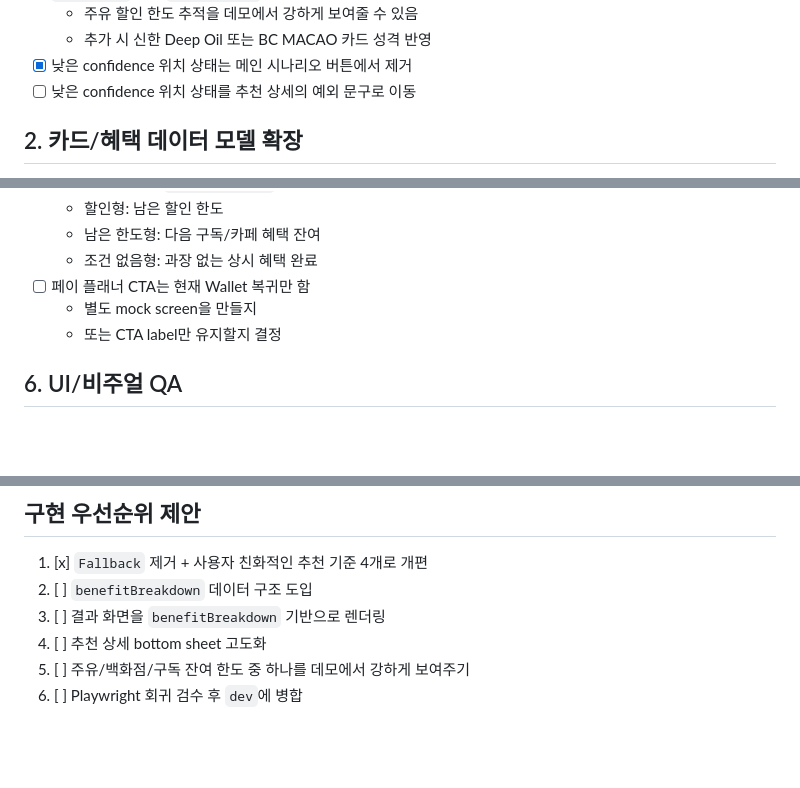
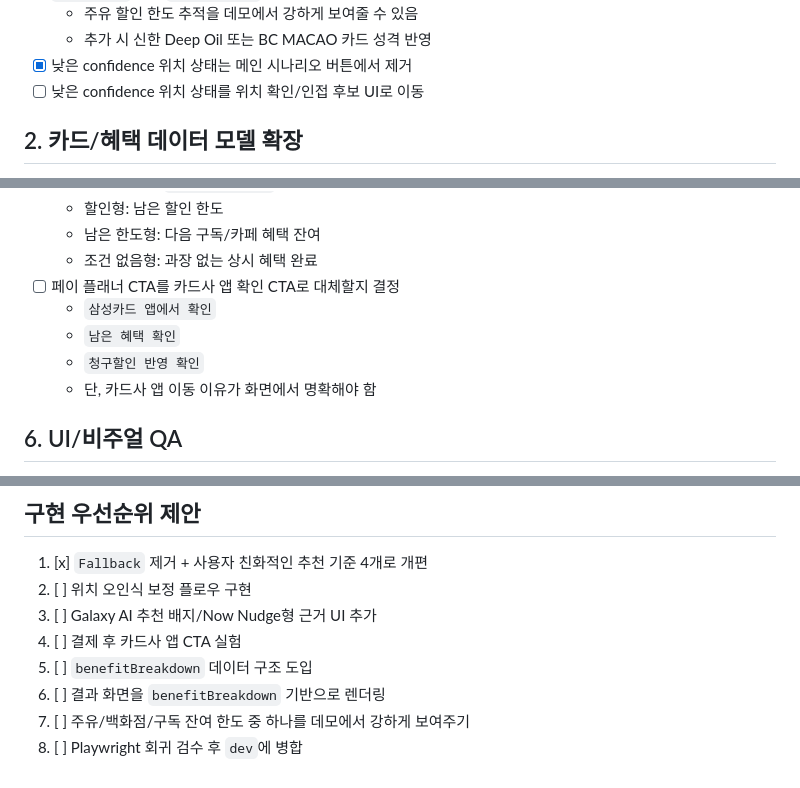
Before and after one commit to hamin-shim/swap_demo, a Markdown page: TODO.md, 3 parts joined by grey strips. Rendered like a GitHub page; blank space fills up the shorter version.

Commit message:
Prioritize team feedback todos

```diff
--- a/TODO.md
+++ b/TODO.md
@@ -31,7 +97,7 @@
   - 주유 할인 한도 추적을 데모에서 강하게 보여줄 수 있음
   - 추가 시 신한 Deep Oil 또는 BC MACAO 카드 성격 반영
 - [x] 낮은 confidence 위치 상태는 메인 시나리오 버튼에서 제거
-- [ ] 낮은 confidence 위치 상태를 추천 상세의 예외 문구로 이동
+- [ ] 낮은 confidence 위치 상태를 위치 확인/인접 후보 UI로 이동
 
 ## 2. 카드/혜택 데이터 모델 확장
 
@@ -122,9 +188,11 @@
   - 할인형: 남은 할인 한도
   - 남은 한도형: 다음 구독/카페 혜택 잔여
   - 조건 없음형: 과장 없는 상시 혜택 완료
-- [ ] 페이 플래너 CTA는 현재 Wallet 복귀만 함
-  - 별도 mock screen을 만들지
-  - 또는 CTA label만 유지할지 결정
+- [ ] 페이 플래너 CTA를 카드사 앱 확인 CTA로 대체할지 결정
+  - `삼성카드 앱에서 확인`
+  - `남은 혜택 확인`
+  - `청구할인 반영 확인`
+  - 단, 카드사 앱 이동 이유가 화면에서 명확해야 함
 
 ## 6. UI/비주얼 QA
 
@@ -169,8 +237,10 @@
 ## 구현 우선순위 제안
 
 1. [x] `Fallback` 제거 + 사용자 친화적인 추천 기준 4개로 개편
-2. [ ] `benefitBreakdown` 데이터 구조 도입
-3. [ ] 결과 화면을 `benefitBreakdown` 기반으로 렌더링
-4. [ ] 추천 상세 bottom sheet 고도화
-5. [ ] 주유/백화점/구독 잔여 한도 중 하나를 데모에서 강하게 보여주기
-6. [ ] Playwright 회귀 검수 후 `dev`에 병합
+2. [ ] 위치 오인식 보정 플로우 구현
+3. [ ] Galaxy AI 추천 배지/Now Nudge형 근거 UI 추가
+4. [ ] 결제 후 카드사 앱 CTA 실험
+5. [ ] `benefitBreakdown` 데이터 구조 도입
+6. [ ] 결과 화면을 `benefitBreakdown` 기반으로 렌더링
+7. [ ] 주유/백화점/구독 잔여 한도 중 하나를 데모에서 강하게 보여주기
+8. [ ] Playwright 회귀 검수 후 `dev`에 병합
```
Also changed, not shown: other parts of TODO.md (+66 -0 lines).
